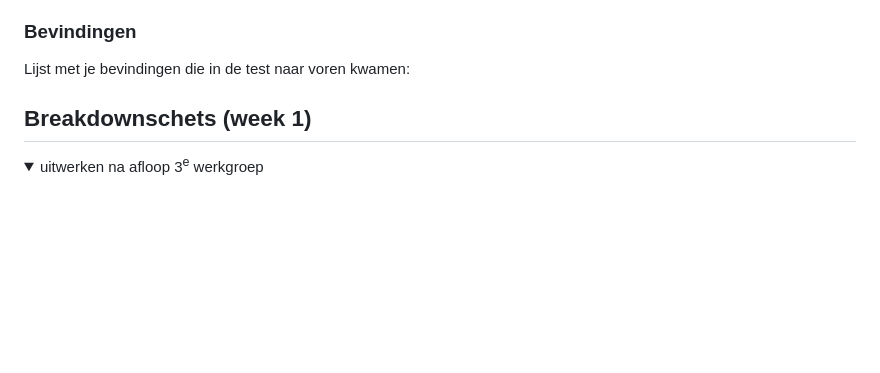
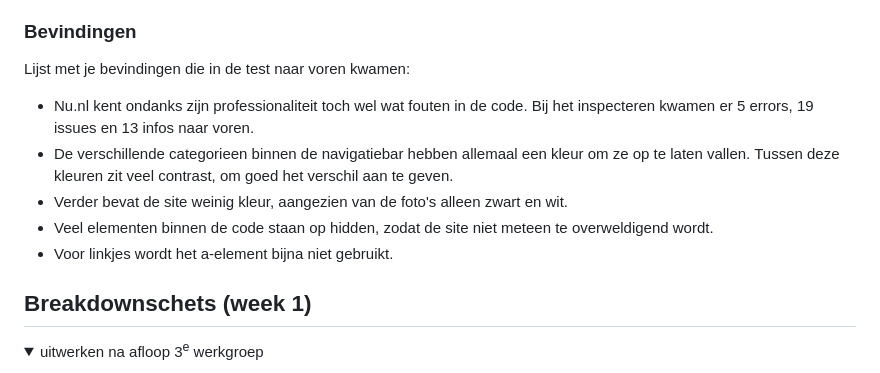
Before and after one commit to YasmineHCMD/FvD, a Markdown page: README.md, the part around the change printed below. GitHub-like rendering; folded sections open; blank space fills up the shorter version.

```diff
--- a/README.md
+++ b/README.md
@@ -64,6 +64,12 @@ Test 2: .....
 
   ### Bevindingen
   Lijst met je bevindingen die in de test naar voren kwamen:
+
+  - Nu.nl kent ondanks zijn professionaliteit toch wel wat fouten in de code. Bij het inspecteren kwamen er 5 errors, 19 issues en 13 infos naar voren.
+  - De verschillende categorieen binnen de navigatiebar hebben allemaal een kleur om ze op te laten vallen. Tussen deze kleuren zit veel contrast, om goed het verschil aan te geven.
+  - Verder bevat de site weinig kleur, aangezien van de foto's alleen zwart en wit.
+  - Veel elementen binnen de code staan op hidden, zodat de site niet meteen te overweldigend wordt.
+  - Voor linkjes wordt het a-element bijna niet gebruikt.
 
 </details>
 
```
Also changed, not shown: other parts of README.md (+1 -1 lines).
